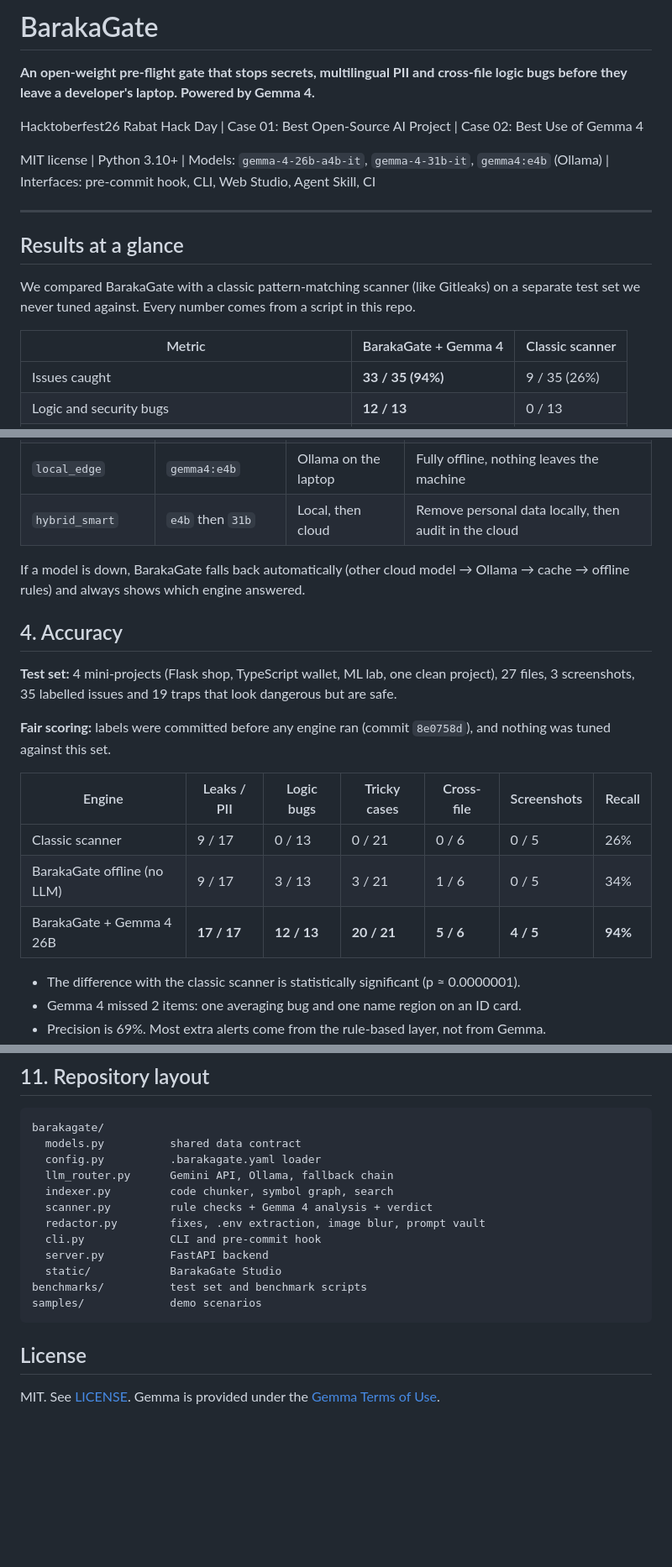
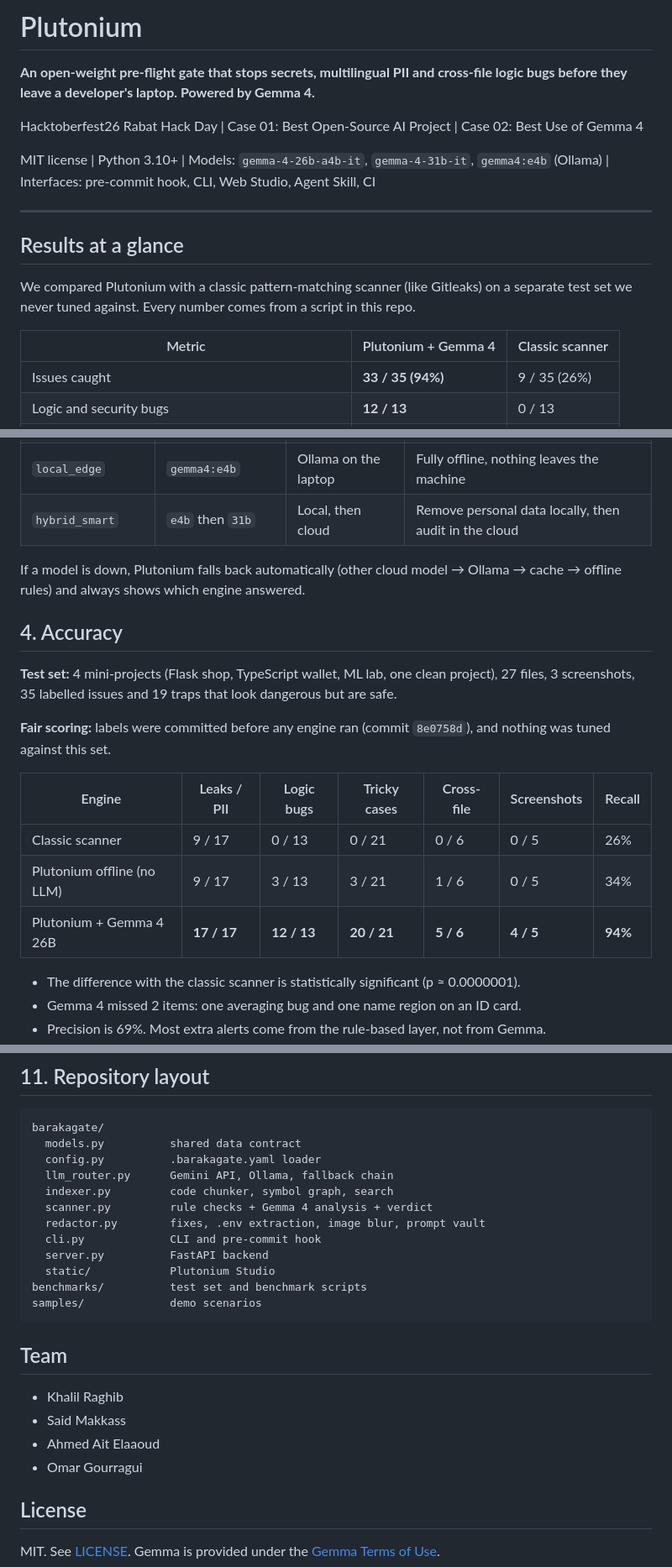
Before and after one commit to saidmakkass/Hacktoberfest26, a Markdown page: README.md, 3 parts joined by grey strips. Shown at 84% size. Rendered like a GitHub page; blank space fills up the shorter version.

Commit message:
docs: rename project to Plutonium and add team credits

````diff
--- a/README.md
+++ b/README.md
@@ -1,4 +1,4 @@
-# BarakaGate
+# Plutonium
 
 **An open-weight pre-flight gate that stops secrets, multilingual PII and cross-file logic bugs before they leave a developer's laptop. Powered by Gemma 4.**
 
@@ -10,9 +10,9 @@ MIT license | Python 3.10+ | Models: `gemma-4-26b-a4b-it`, `gemma-4-31b-it`, `ge
 
 ## Results at a glance
 
-We compared BarakaGate with a classic pattern-matching scanner (like Gitleaks) on a separate test set we never tuned against. Every number comes from a script in this repo.
+We compared Plutonium with a classic pattern-matching scanner (like Gitleaks) on a separate test set we never tuned against. Every number comes from a script in this repo.
 
-| Metric | BarakaGate + Gemma 4 | Classic scanner |
+| Metric | Plutonium + Gemma 4 | Classic scanner |
 |---|---|---|
 | Issues caught | **33 / 35 (94%)** | 9 / 35 (26%) |
 | Logic and security bugs | **12 / 13** | 0 / 13 |
@@ -70,7 +70,7 @@ Classic scanners read one line at a time. They miss:
 | `local_edge` | `gemma4:e4b` | Ollama on the laptop | Fully offline, nothing leaves the machine |
 | `hybrid_smart` | `e4b` then `31b` | Local, then cloud | Remove personal data locally, then audit in the cloud |
 
-If a model is down, BarakaGate falls back automatically (other cloud model → Ollama → cache → offline rules) and always shows which engine answered.
+If a model is down, Plutonium falls back automatically (other cloud model → Ollama → cache → offline rules) and always shows which engine answered.
 
 ## 4. Accuracy
 
@@ -81,8 +81,8 @@ If a model is down, BarakaGate falls back automatically (other cloud model → O
 | Engine | Leaks / PII | Logic bugs | Tricky cases | Cross-file | Screenshots | Recall |
 |---|---|---|---|---|---|---|
 | Classic scanner | 9 / 17 | 0 / 13 | 0 / 21 | 0 / 6 | 0 / 5 | 26% |
-| BarakaGate offline (no LLM) | 9 / 17 | 3 / 13 | 3 / 21 | 1 / 6 | 0 / 5 | 34% |
-| BarakaGate + Gemma 4 26B | **17 / 17** | **12 / 13** | **20 / 21** | **5 / 6** | **4 / 5** | **94%** |
+| Plutonium offline (no LLM) | 9 / 17 | 3 / 13 | 3 / 21 | 1 / 6 | 0 / 5 | 34% |
+| Plutonium + Gemma 4 26B | **17 / 17** | **12 / 13** | **20 / 21** | **5 / 6** | **4 / 5** | **94%** |
 
 - The difference with the classic scanner is statistically significant (p ≈ 0.0000001).
 - Gemma 4 missed 2 items: one averaging bug and one name region on an ID card.
@@ -167,11 +167,18 @@ barakagate/
   redactor.py        fixes, .env extraction, image blur, prompt vault
   cli.py             CLI and pre-commit hook
   server.py          FastAPI backend
-  static/            BarakaGate Studio
+  static/            Plutonium Studio
 benchmarks/          test set and benchmark scripts
 samples/             demo scenarios
 ```
 
+## Team
+
+- Khalil Raghib
+- Said Makkass
+- Ahmed Ait Elaaoud
+- Omar Gourragui
+
 ## License
 
 MIT. See [LICENSE](LICENSE). Gemma is provided under the [Gemma Terms of Use](https://ai.google.dev/gemma/terms).
````
Also changed, not shown: other parts of README.md (+3 -3 lines).
